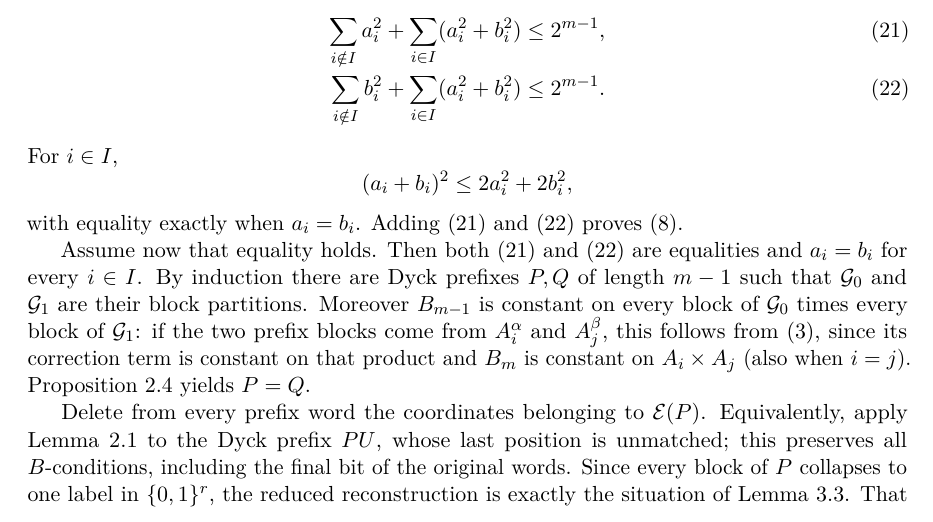
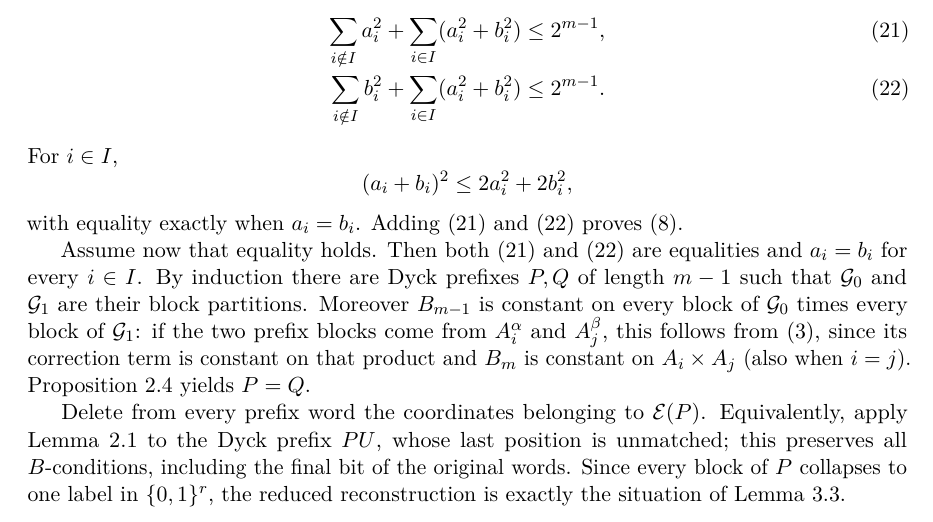
Before and after one commit to FDmd233/catalan-lattice-path-classification, a LaTeX paper (paper/paper_en.tex): part of page 8 of 12, cut so that both start at the same text. Compiled offline with pdfLaTeX.

Commit message:
Keep reconstruction conclusion across page break

```diff
--- a/paper/paper_en.tex
+++ b/paper/paper_en.tex
@@ -432,4 +432,4 @@ with equality exactly when $a_i=b_i$.  Adding \eqref{eq:G0bound} and \eqref{eq:G
 
 Assume now that equality holds.  Then both \eqref{eq:G0bound} and \eqref{eq:G1bound} are equalities and $a_i=b_i$ for every $i\in I$.  By induction there are Dyck prefixes $P,Q$ of length $m-1$ such that $\mathcal G_0$ and $\mathcal G_1$ are their block partitions.  Moreover $B_{m-1}$ is constant on every block of $\mathcal G_0$ times every block of $\mathcal G_1$: if the two prefix blocks come from $A_i^\alpha$ and $A_j^\beta$, this follows from \eqref{eq:recurrence}, since its correction term is constant on that product and $B_m$ is constant on $A_i\times A_j$ (also when $i=j$).  Proposition~\ref{prop:crossrigidity} yields $P=Q$.
 
-Delete from every prefix word the coordinates belonging to $\E(P)$.  Equivalently, apply Lemma~\ref{lem:cancellation} to the Dyck prefix $PU$, whose last position is unmatched; this preserves all $B$-conditions, including the final bit of the original words.  Since every block of $P$ collapses to one label in $\bits^r$, the reduced reconstruction is exactly the situation of Lemma~\ref{lem:reconstruction}.  That lemma gives the new Dyck prefix $PU$ in case (a) and $PD$ in case (b), completing the induction and proving existence.  Conversely, if $P$ has $k$ matched edges and $r$ unmatched positions, Lemma~\ref{lem:cancellation} shows that its blocks satisfy (i)--(iii), and
+Delete from every prefix word the coordinates belonging to $\E(P)$.  Equivalently, apply Lemma~\ref{lem:cancellation} to the Dyck prefix $PU$, whose last position is unmatched; this preserves all $B$-conditions, including the final bit of the original words.  Since every block of $P$ collapses to one label in $\bits^r$, the reduced reconstruction is exactly the situation of Lemma~\ref{lem:reconstruction}.
```
Also changed, not shown: paper/paper_en.tex (4 more changed lines).
